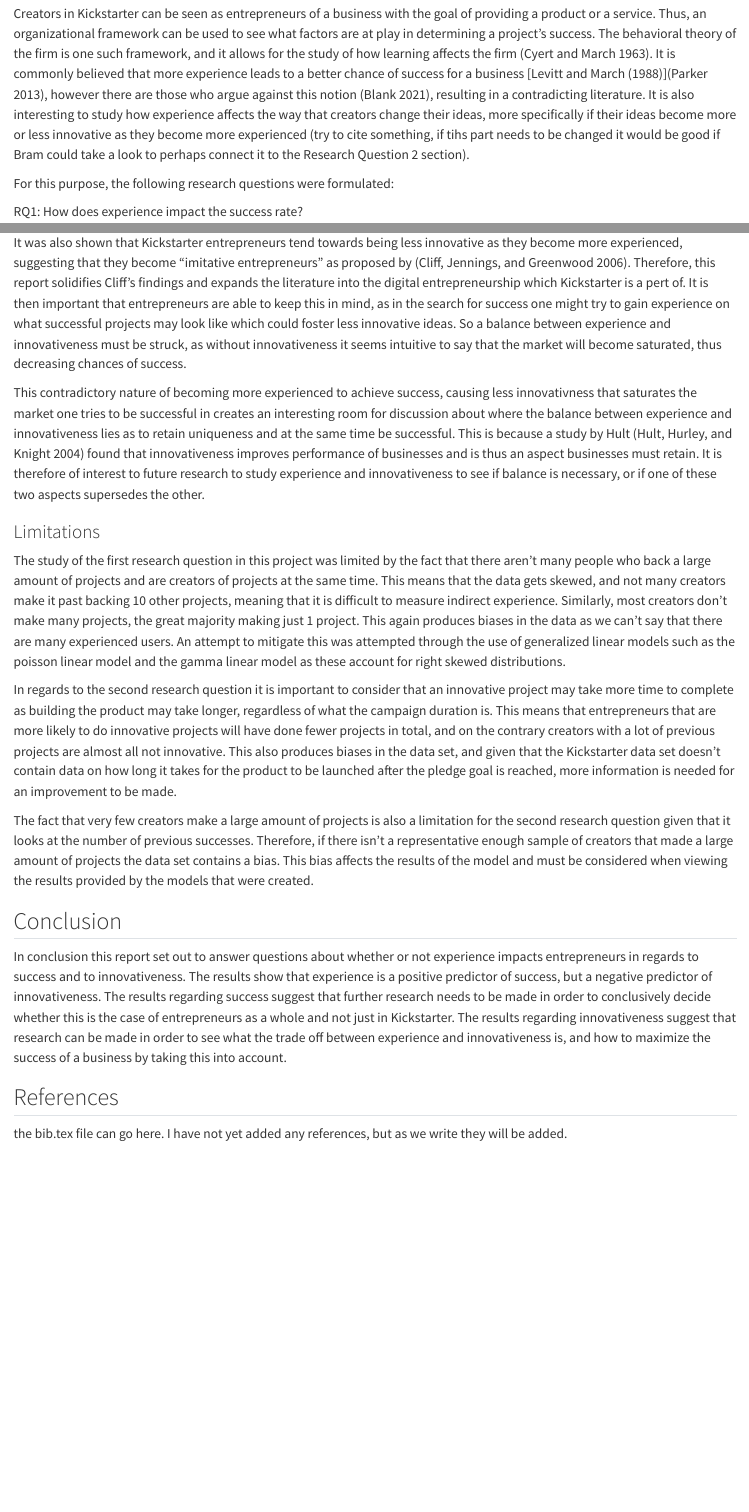
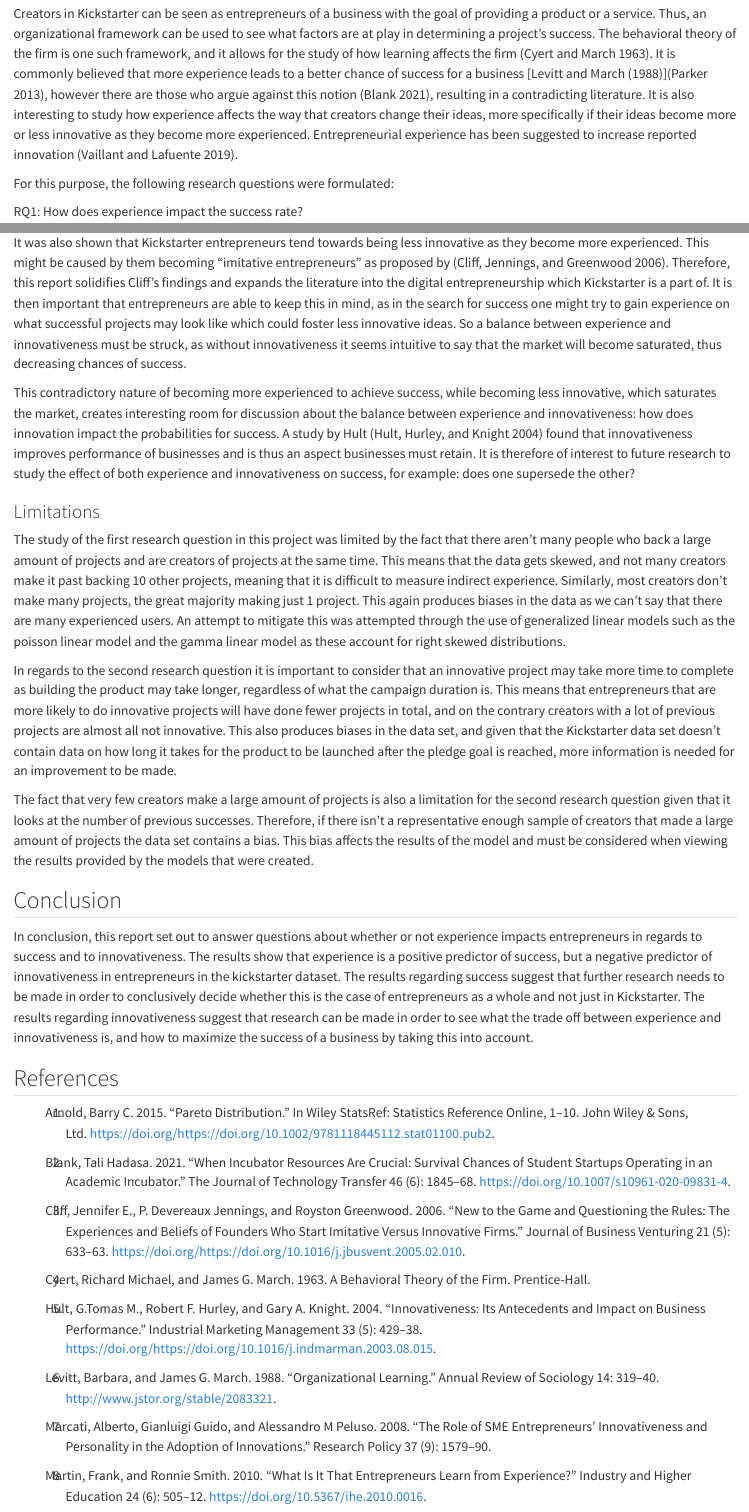
Before and after one commit to Bero898/SBM_assignment, a Quarto document (report/Report.qmd): the page in a window 1100 px wide, from 380 px down, and a second part further down, joined at a grey line. Rendered offline with R 4.5, knitr and Pandoc in place of Quarto, with nearby package versions; some code elsewhere in the file could not run offline; long lines of code are wrapped.

Commit message:
Minor changes + references

```diff
--- a/report/Report.qmd
+++ b/report/Report.qmd
@@ -12,7 +12,7 @@
 
 Kickstarter is a crowdfunding platform where creators can share their ideas for a product or service to bring it to life. Creators can set a pledge goal, which they believe will ensure that the project will be a success; other users can pledge money. Creators have several ways to attract donators, for instance they could promise perks to those who donate, they could promise an improved product depending on the amount reached, and they could be more transparent about progress. Creating a successful project on this site might be considered a matter of luck to many; however, with the availability of a data set of this platform, it is possible to study a factor that could influence the success of a project.
 
-Creators in Kickstarter can be seen as entrepreneurs of a business with the goal of providing a product or a service. Thus, an organizational framework can be used to see what factors are at play in determining a project's success. The behavioral theory of the firm is one such framework, and it allows for the study of how learning affects the firm [@cyert1963]. It is commonly believed that more experience leads to a better chance of success for a business [@Levitt][@PARKER], however there are those who argue against this notion [@blank], resulting in a contradicting literature. It is also interesting to study how experience affects the way that creators change their ideas, more specifically if their ideas become more or less innovative as they become more experienced (try to cite something, if tihs part needs to be changed it would be good if Bram could take a look to perhaps connect it to the Research Question 2 section).
+Creators in Kickstarter can be seen as entrepreneurs of a business with the goal of providing a product or a service. Thus, an organizational framework can be used to see what factors are at play in determining a project's success. The behavioral theory of the firm is one such framework, and it allows for the study of how learning affects the firm [@cyert1963]. It is commonly believed that more experience leads to a better chance of success for a business [@Levitt][@PARKER], however there are those who argue against this notion [@blank], resulting in a contradicting literature. It is also interesting to study how experience affects the way that creators change their ideas, more specifically if their ideas become more or less innovative as they become more experienced. Entrepreneurial experience has been suggested to increase reported innovation [@Vaillant2019].
 
 For this purpose, the following research questions were formulated:
 
@@ -476,9 +476,9 @@
 
 In this report we have found that, in the context of Kickstarter, entrepreneurs who become more experienced tend to become more successful in the endeavor of obtaining funding from users of the platform, though the benefits gained from the experience are not permanent. As mentioned previously, this is in accordance to the results of Parker's article [@PARKER] and seem to contradict the fact that experience does not affect success, as shown by Blank [@blank]. This study however does not definitively disprove or prove the previous results though, as it is centered around the context of Kickstarter, and thus suggests that more research must be done in the area of organizational learning to determine if more experience improves the odds of success of an entrepreneur's project.
 
-It was also shown that Kickstarter entrepreneurs tend towards being less innovative as they become more experienced, suggesting that they become "imitative entrepreneurs" as proposed by [@CLIFF2006633]. Therefore, this report solidifies Cliff's findings and expands the literature into the digital entrepreneurship which Kickstarter is a pert of. It is then important that entrepreneurs are able to keep this in mind, as in the search for success one might try to gain experience on what successful projects may look like which could foster less innovative ideas. So a balance between experience and innovativeness must be struck, as without innovativeness it seems intuitive to say that the market will become saturated, thus decreasing chances of success.
+It was also shown that Kickstarter entrepreneurs tend towards being less innovative as they become more experienced. This might be caused by them becoming "imitative entrepreneurs" as proposed by [@CLIFF2006633]. Therefore, this report solidifies Cliff's findings and expands the literature into the digital entrepreneurship which Kickstarter is a part of. It is then important that entrepreneurs are able to keep this in mind, as in the search for success one might try to gain experience on what successful projects may look like which could foster less innovative ideas. So a balance between experience and innovativeness must be struck, as without innovativeness it seems intuitive to say that the market will become saturated, thus decreasing chances of success.
 
-This contradictory nature of becoming more experienced to achieve success, causing less innovativness that saturates the market one tries to be successful in creates an interesting room for discussion about where the balance between experience and innovativeness lies as to retain uniqueness and at the same time be successful. This is because a study by Hult [@HULT] found that innovativeness improves performance of businesses and is thus an aspect businesses must retain. It is therefore of interest to future research to study experience and innovativeness to see if balance is necessary, or if one of these two aspects supersedes the other.
+This contradictory nature of becoming more experienced to achieve success, while becoming less innovative, which saturates the market, creates interesting room for discussion about the balance between experience and innovativeness: how does innovation impact the probabilities for success. A study by Hult [@HULT] found that innovativeness improves performance of businesses and is thus an aspect businesses must retain. It is therefore of interest to future research to study the effect of both experience and innovativeness on success, for example: does one supersede the other?
 
 ### Limitations
 
@@ -490,7 +490,23 @@
 
 ## Conclusion
 
-In conclusion this report set out to answer questions about whether or not experience impacts entrepreneurs in regards to success and to innovativeness. The results show that experience is a positive predictor of success, but a negative predictor of innovativeness. The results regarding success suggest that further research needs to be made in order to conclusively decide whether this is the case of entrepreneurs as a whole and not just in Kickstarter. The results regarding innovativeness suggest that research can be made in order to see what the trade off between experience and innovativeness is, and how to maximize the success of a business by taking this into account.
+In conclusion, this report set out to answer questions about whether or not experience impacts entrepreneurs in regards to success and to innovativeness. The results show that experience is a positive predictor of success, but a negative predictor of innovativeness in entrepreneurs in the kickstarter dataset. The results regarding success suggest that further research needs to be made in order to conclusively decide whether this is the case of entrepreneurs as a whole and not just in Kickstarter. The results regarding innovativeness suggest that research can be made in order to see what the trade off between experience and innovativeness is, and how to maximize the success of a business by taking this into account.
 
 ## References
 
+::: {#refs}
+1.  Arnold, Barry C. 2015. "Pareto Distribution." In Wiley StatsRef: Statistics Reference Online, 1--10. John Wiley & Sons, Ltd. <https://doi.org/https://doi.org/10.1002/9781118445112.stat01100.pub2>.
+
+2.  Blank, Tali Hadasa. 2021. "When Incubator Resources Are Crucial: Survival Chances of Student Startups Operating in an Academic Incubator." The Journal of Technology Transfer 46 (6): 1845--68. <https://doi.org/10.1007/s10961-020-09831-4>.
+
+3.  Cliff, Jennifer E., P. Devereaux Jennings, and Royston Greenwood. 2006. "New to the Game and Questioning the Rules: The Experiences and Beliefs of Founders Who Start Imitative Versus Innovative Firms." Journal of Business Venturing 21 (5): 633--63. <https://doi.org/https://doi.org/10.1016/j.jbusvent.2005.02.010>.
+
+4.  Cyert, Richard Michael, and James G. March. 1963. A Behavioral Theory of the Firm. Prentice-Hall.
+
+5.  Hult, G.Tomas M., Robert F. Hurley, and Gary A. Knight. 2004. "Innovativeness: Its Antecedents and Impact on Business Performance." Industrial Marketing Management 33 (5): 429--38. <https://doi.org/https://doi.org/10.1016/j.indmarman.2003.08.015>.
+
+6.  Levitt, Barbara, and James G. March. 1988. "Organizational Learning." Annual Review of Sociology 14: 319--40. <http://www.jstor.org/stable/2083321>.
+
+7.  Marcati, Alberto, Gianluigi Guido, and Alessandro M Peluso. 2008. "The Role of SME Entrepreneurs' Innovativeness and Personality in the Adoption of Innovations." Research Policy 37 (9): 1579--90.
+
+8.  Martin, Frank, and Ronnie Smith. 2010. "What Is It That Entrepreneurs Learn from Experience?" Industry and Higher Education 24 (6): 505--12. <https://doi.org/10.5367/ihe.2010.0016>.
--- a/report/references.bib
+++ b/report/references.bib
@@ -144,3 +144,18 @@
 keywords = {Innovativeness, Market orientation, Learning orientation, Entrepreneurial orientation, Performance, Market turbulence},
 abstract = {In this study, we address three research questions: (1) Why are some industrial firms more innovative than others? (2) What effect does innovativeness has on business performance? (3) Does the linkage between innovativeness and business performance depend on the environmental context? Accordingly, we draw on various theoretical perspectives to develop hypotheses that propose market orientation, entrepreneurial orientation, and learning orientation as key antecedents to innovativeness, as well as a direct relationship between innovativeness and business performance. A model is devised and tested that examines these relationships in general and in the context of varying market turbulence. Findings confirm the validity of the model and afford various insights on the role of market turbulence in the proposed relationships. Lastly, implications are offered on the antecedents and consequences of organizational innovativeness.}
 }
+
+
+
+@article{Vaillant2019,
+	author = {Yancy Vaillant and Esteban Lafuente},
+	doi = {10.1108/MD-06-2017-0592},
+	issn = {0025-1747},
+	issue = {11},
+	journal = {Management Decision},
+	month = {11},
+	pages = {2869-2889},
+	title = {Entrepreneurial experience and the innovativeness of serial entrepreneurs},
+	volume = {57},
+	year = {2019},
+	bdsk-url-1 = {https://doi.org/10.1108/MD-06-2017-0592}}
```
Also changed, not shown: report/references.html (added), report/references.pdf (added), report/Report.qmd (8 more changed lines), 1 other file.
